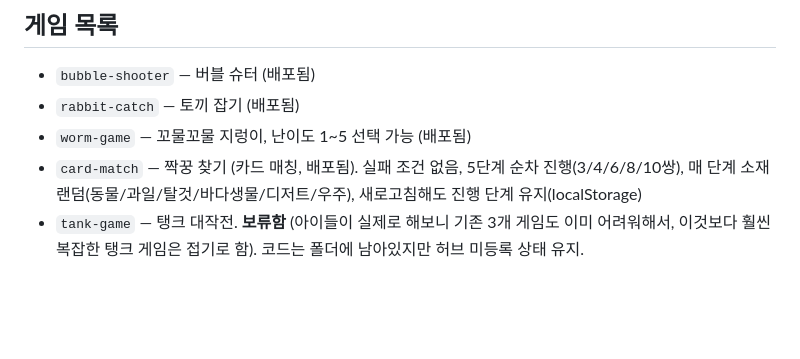
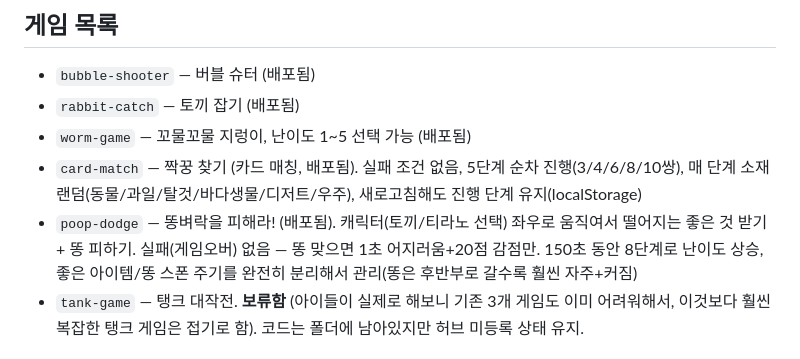
Before and after one commit to shinetoto1-pixel/sozoopakidsgame, a Markdown page: CLAUDE.md, the part around the change. Rendered like a GitHub page; blank space fills up the shorter version.

Commit message:
Update CLAUDE.md: poop-dodge shipped
Co-Authored-By: Claude Sonnet 5 <noreply@anthropic.com>

```diff
--- a/CLAUDE.md
+++ b/CLAUDE.md
@@ -30,6 +30,7 @@
 - `rabbit-catch` — 토끼 잡기 (배포됨)
 - `worm-game` — 꼬물꼬물 지렁이, 난이도 1~5 선택 가능 (배포됨)
 - `card-match` — 짝꿍 찾기 (카드 매칭, 배포됨). 실패 조건 없음, 5단계 순차 진행(3/4/6/8/10쌍), 매 단계 소재 랜덤(동물/과일/탈것/바다생물/디저트/우주), 새로고침해도 진행 단계 유지(localStorage)
+- `poop-dodge` — 똥벼락을 피해라! (배포됨). 캐릭터(토끼/티라노 선택) 좌우로 움직여서 떨어지는 좋은 것 받기 + 똥 피하기. 실패(게임오버) 없음 — 똥 맞으면 1초 어지러움+20점 감점만. 150초 동안 8단계로 난이도 상승, 좋은 아이템/똥 스폰 주기를 완전히 분리해서 관리(똥은 후반부로 갈수록 훨씬 자주+커짐)
 - `tank-game` — 탱크 대작전. **보류함** (아이들이 실제로 해보니 기존 3개 게임도 이미 어려워해서, 이것보다 훨씬 복잡한 탱크 게임은 접기로 함). 코드는 폴더에 남아있지만 허브 미등록 상태 유지.
 
 ## 참고: 타겟 연령대
```
